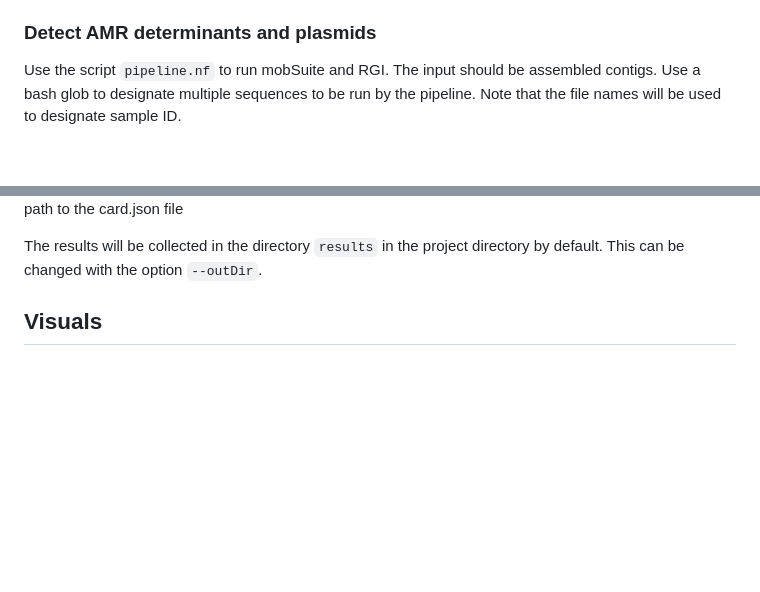
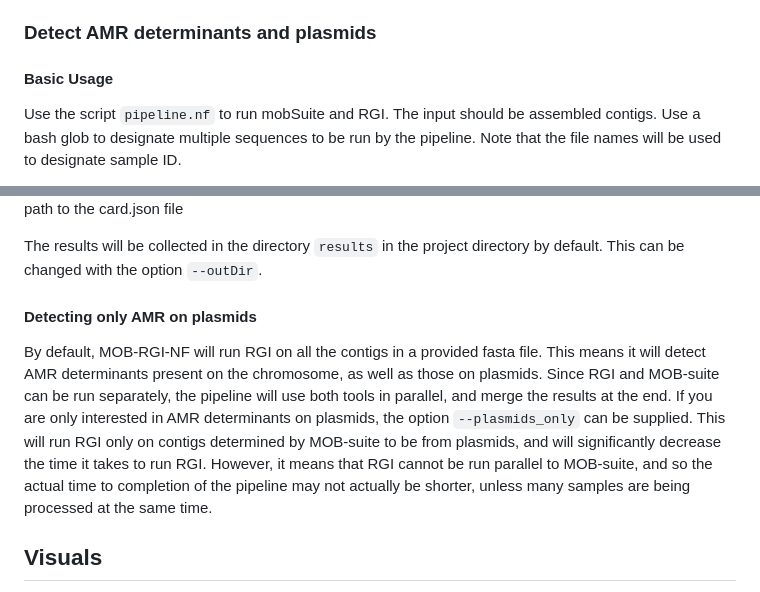
Before and after one commit to ejurga/mob-rgi-nf, a Markdown page: README.md, 2 parts joined by grey strips. Drawn GitHub-style; blank space fills up the shorter version.

Commit message:
Adds blurb on --plasmids_only option

```diff
--- a/README.md
+++ b/README.md
@@ -78,6 +78,8 @@ to overwrite the existing databases if needed.
 
 ### Detect AMR determinants and plasmids
 
+#### Basic Usage
+
 Use the script `pipeline.nf` to run mobSuite and RGI. The input should be
 assembled contigs. Use a bash glob to designate multiple sequences to be run by
 the pipeline. Note that the file names will be used to designate sample ID.
@@ -102,6 +104,18 @@ path to the card.json file
 The results will be collected in the directory `results` in the project
 directory by default. This can be changed with the option `--outDir`.
 
+#### Detecting only AMR on plasmids
+
+By default, MOB-RGI-NF will run RGI on all the contigs in a provided fasta file.
+This means it will detect AMR determinants present on the chromosome, as well as
+those on plasmids. Since RGI and MOB-suite can be run separately, the pipeline
+will use both tools in parallel, and merge the results at the end. If you are
+only interested in AMR determinants on plasmids, the option `--plasmids_only`
+can be supplied. This will run RGI only on contigs determined by MOB-suite to be
+from plasmids, and will significantly decrease the time it takes to run RGI.
+However, it means that RGI cannot be run parallel to MOB-suite, and so the
+actual time to completion of the pipeline may not actually be shorter, unless
+many samples are being processed at the same time.
 
 ## Visuals
 Depending on what you are making, it can be a good idea to include screenshots or even a video (you'll frequently see GIFs rather than actual videos). Tools like ttygif can help, but check out Asciinema for a more sophisticated method.
```
